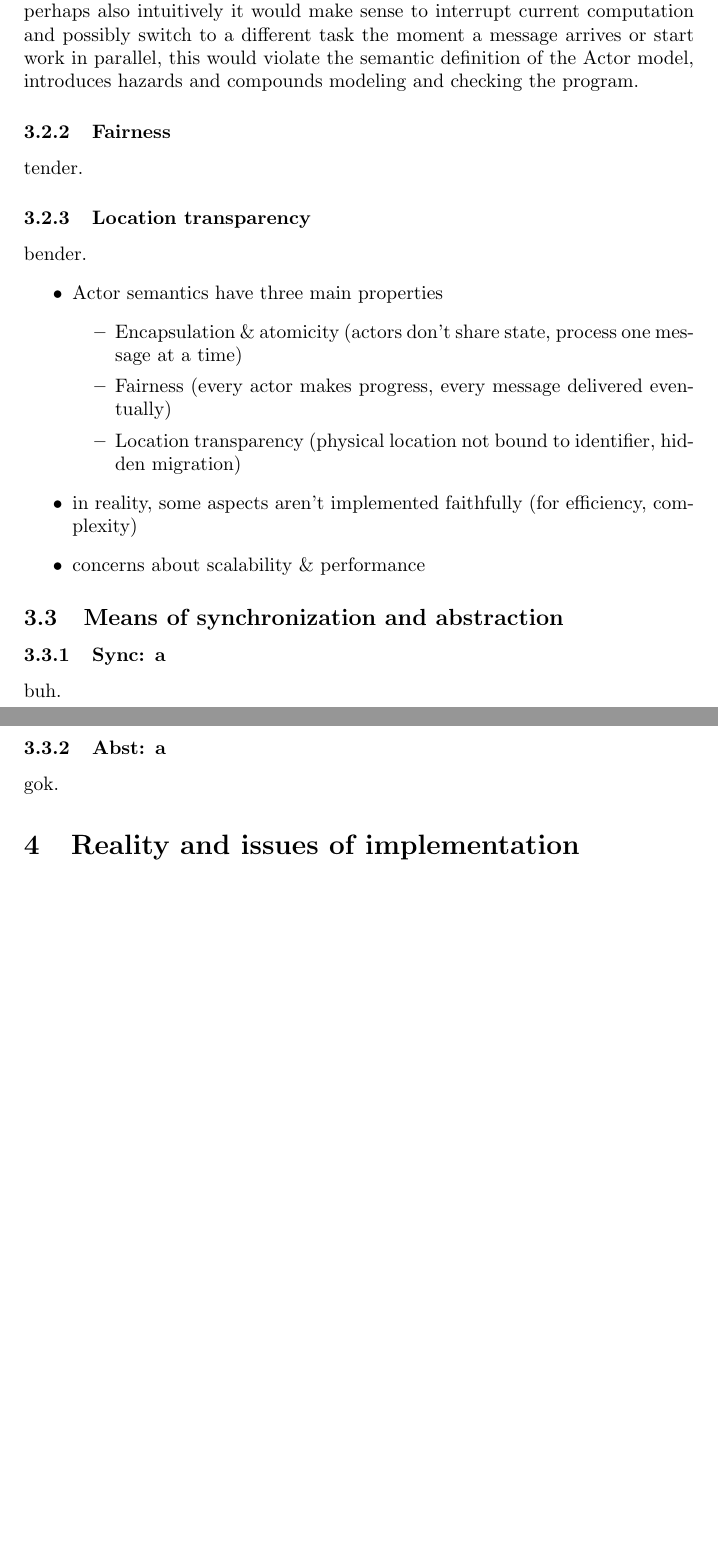
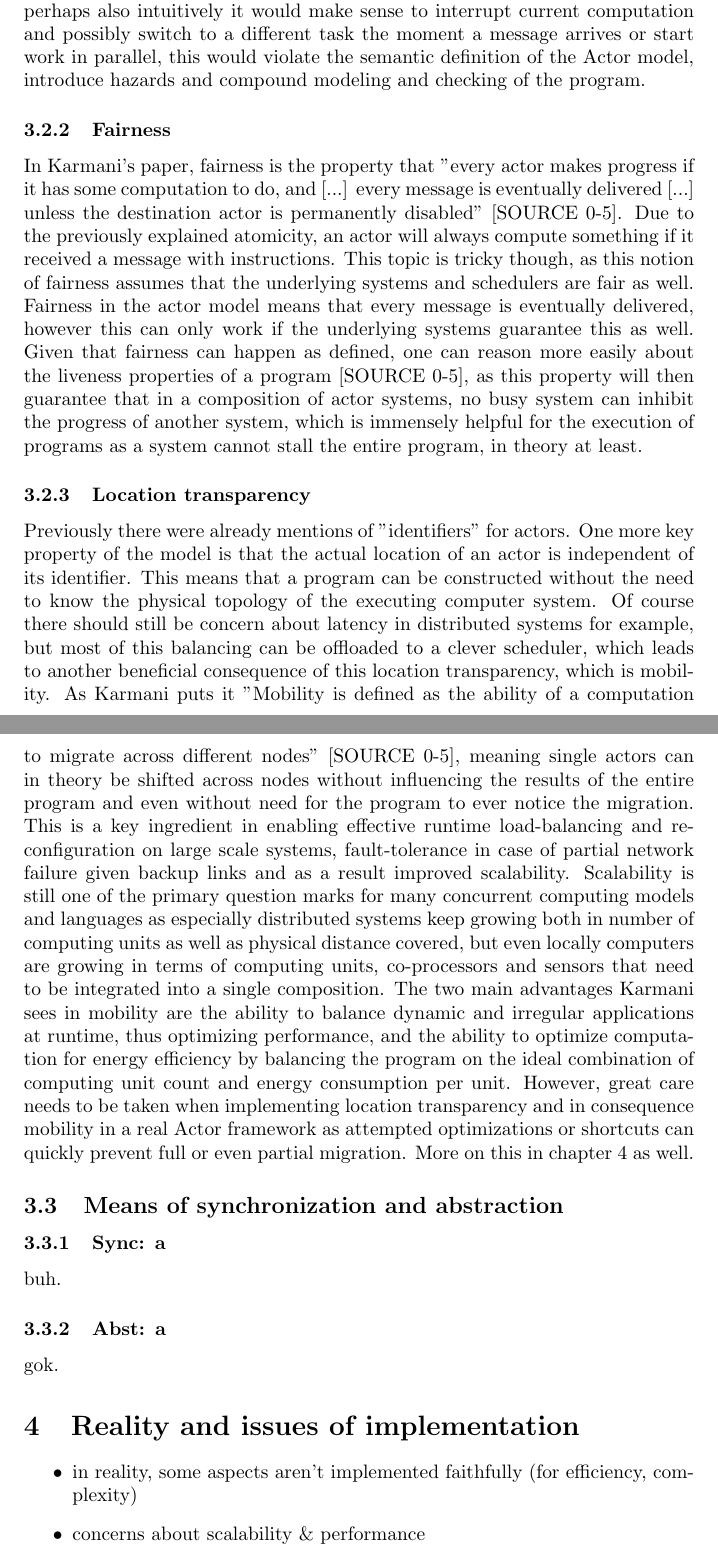
Before and after one commit to HavocInferno/seminar_s17, a LaTeX paper (LatexTemplate/seminarpaper.tex): two parts of pages 4 and 5 of 6, joined at a grey line, cut so that both start at the same text, the shorter picture padded with empty space. Compiled offline with pdfLaTeX.

Commit message:
fairness, loc transp v1; next: synch/abst

```diff
--- a/LatexTemplate/seminarpaper.tex
+++ b/LatexTemplate/seminarpaper.tex
@@ -56,24 +56,17 @@ The third item leads to another fundamental restriction of the Actor model, whic
 The Actor model as per its definition has a few major semantic properties that set the basis for most of its further powers and constraints. These are "encapsulation and atomic execution of methods (where a method represents computation in response to a message), fairness, and location transparency" [SOURCE 0-4], which if enforced already almost guarantee correct execution of the model, if not, however, lead to increased work for the programmer as the task of checking for faithful implementation falls onto them.
 \subsubsection{Encapsulation and atomic execution}
 Encapsulation essentially describes the previously mentioned property that no actor can directly influence the state of another actor but instead every actor is its own unit and may only change upon receiving a message. More precisely, "no two actors share state" [SOURCE 0-4], subsequently describing the natural consequence of objects changing state atomically. This means that an actor upon receiving a message will compute based on the behavior defined within and will not branch into different computations if it receives another message while busy. Faithfully the actor will buffer the pending message, finish its current computation then begin computation based on the pending message, effectively completing an atomic step.
-While in theory for the sake of performance and perhaps also intuitively it would make sense to interrupt current computation and possibly switch to a different task the moment a message arrives or start work in parallel, this would violate the semantic definition of the Actor model, introduces hazards and compounds modeling and checking the program.
+While in theory for the sake of performance and perhaps also intuitively it would make sense to interrupt current computation and possibly switch to a different task the moment a message arrives or start work in parallel, this would violate the semantic definition of the Actor model, introduce hazards and compound modeling and checking of the program.
 \subsubsection{Fairness}
-tender.
+In Karmani's paper, fairness is the property that "every actor makes progress if it has some computation to do, and [...] every message is eventually delivered [...] unless the destination actor is permanently disabled" [SOURCE 0-5]. Due to the previously explained atomicity, an actor will always compute something if it received a message with instructions.
+This topic is tricky though, as this notion of fairness assumes that the underlying systems and schedulers are fair as well. Fairness in the actor model means that every message is eventually delivered, however this can only work if the underlying systems guarantee this as well.
+Given that fairness can happen as defined, one can reason more easily about the liveness properties of a program [SOURCE 0-5], as this property will then guarantee that in a composition of actor systems, no busy system can inhibit the progress of another system, which is immensely helpful for the execution of programs as a system cannot stall the entire program, in theory at least.
 \subsubsection{Location transparency}
-bender.
-\begin{itemize}
-\item Actor semantics have three main properties
-	\begin{itemize}
-	\item Encapsulation \& atomicity
-	(actors don't share state, process one message at a time)
-	\item Fairness
-	(every actor makes progress, every message delivered eventually)
-	\item Location transparency
-	(physical location not bound to identifier, hidden migration)
-	\end{itemize}
-\item in reality, some aspects aren't implemented faithfully (for efficiency, complexity)
-\item concerns about scalability \& performance
-\end{itemize}
+Previously there were already mentions of "identifiers" for actors. One more key property of the model is that the actual location of an actor is independent of its identifier. This means that a program can be constructed without the need to know the physical topology of the executing computer system. Of course there should still be concern about latency in distributed systems for example, but most of this balancing can be offloaded to a clever scheduler, which leads to another beneficial consequence of this location transparency, which is mobility.
+As Karmani puts it "Mobility is defined as the ability of a computation to migrate across different nodes" [SOURCE 0-5], meaning single actors can in theory be shifted across nodes without influencing the results of the entire program and even without need for the program to ever notice the migration. This is a key ingredient in enabling effective runtime load-balancing and reconfiguration on large scale systems, fault-tolerance in case of partial network failure given backup links and as a result improved scalability. Scalability is still one of the primary question marks for many concurrent computing models and languages as especially distributed systems keep growing both in number of computing units as well as physical distance covered, but even locally computers are growing in terms of computing units, co-processors and sensors that need to be integrated into a single composition.
+The two main advantages Karmani sees in mobility are the ability to balance dynamic and irregular applications at runtime, thus optimizing performance, and the ability to optimize computation for energy efficiency by balancing the program on the ideal combination of computing unit count and energy consumption per unit.
+However, great care needs to be taken when implementing location transparency and in consequence mobility in a real Actor framework as attempted optimizations or shortcuts can quickly prevent full or even partial migration. More on this in chapter 4 as well.
+
 \subsection{Means of synchronization and abstraction}
 \subsubsection{Sync: a}
 buh.
@@ -81,6 +74,10 @@ buh.
 gok.
 
 \section{Reality and issues of implementation}
+\begin{itemize}
+\item in reality, some aspects aren't implemented faithfully (for efficiency, complexity)
+\item concerns about scalability \& performance
+\end{itemize}
 \subsection{Tools and languages}
 Blob.
 
```
Also changed, not shown: LatexTemplate/seminarpaper.pdf.
